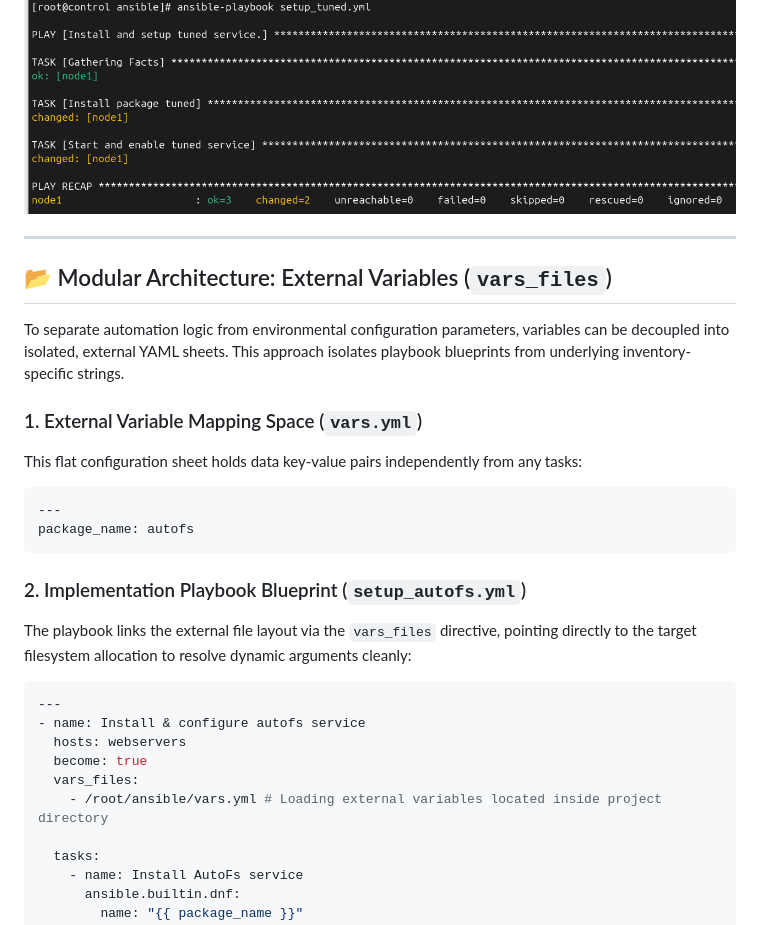
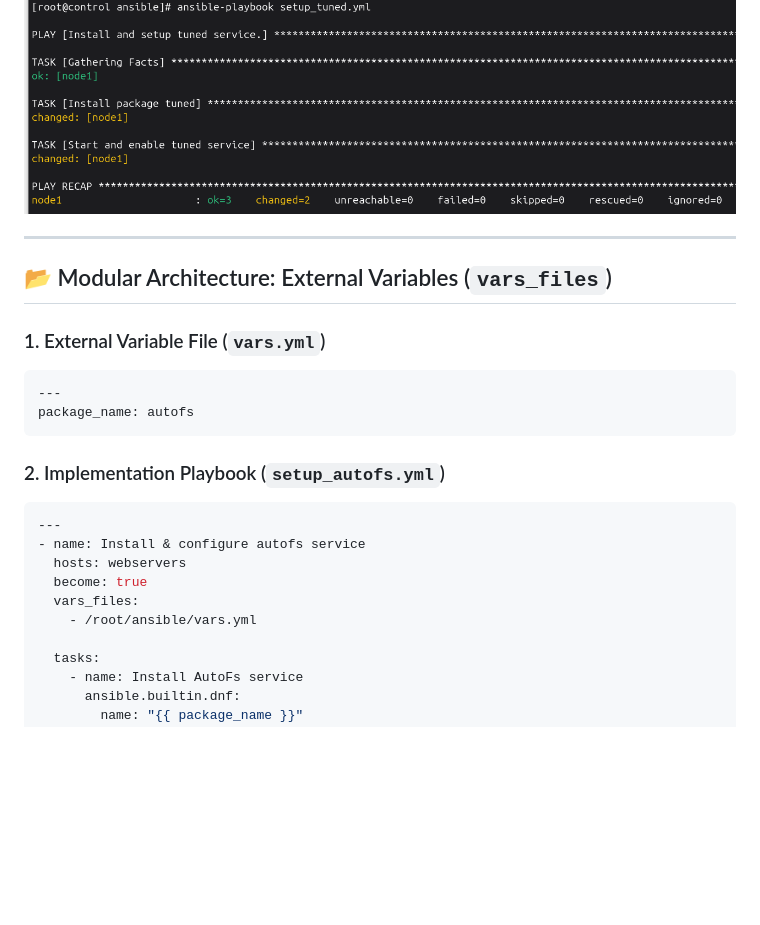
Before and after one commit to an9gh/ansible-works, a Markdown page: README.md, the part around one of its changes. Drawn GitHub-style; blank space fills up the shorter version.

Commit message:
Doc: Modified vars_files demonstration demo section in README.md

````diff
--- a/README.md
+++ b/README.md
@@ -340,29 +340,24 @@ Below is the terminal log capture showing the variable-driven automation running
 
 ![Tuned Playbook Execution Result](images/setup_tuned-result.png)
 
-
 ---
 
 ## 📂 Modular Architecture: External Variables (`vars_files`)
 
-To separate automation logic from environmental configuration parameters, variables can be decoupled into isolated, external YAML sheets. This approach isolates playbook blueprints from underlying inventory-specific strings.
-
-### 1. External Variable Mapping Space (`vars.yml`)
-This flat configuration sheet holds data key-value pairs independently from any tasks:
+### 1. External Variable File (`vars.yml`)
 ```yaml
 ---
 package_name: autofs
 ```
 
-### 2. Implementation Playbook Blueprint (`setup_autofs.yml`)
-The playbook links the external file layout via the `vars_files` directive, pointing directly to the target filesystem allocation to resolve dynamic arguments cleanly:
+### 2. Implementation Playbook (`setup_autofs.yml`)
 ```yaml
 ---
 - name: Install & configure autofs service
   hosts: webservers
   become: true
   vars_files:
-    - /root/ansible/vars.yml # Loading external variables located inside project directory
+    - /root/ansible/vars.yml
 
   tasks:
     - name: Install AutoFs service
````
Also changed, not shown: other parts of README.md (+2 -10 lines).
